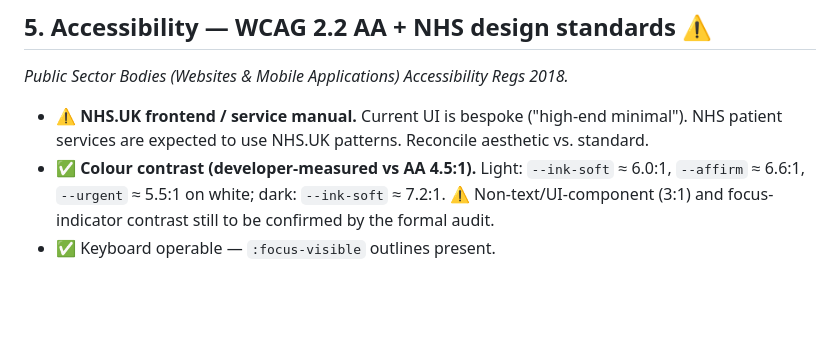
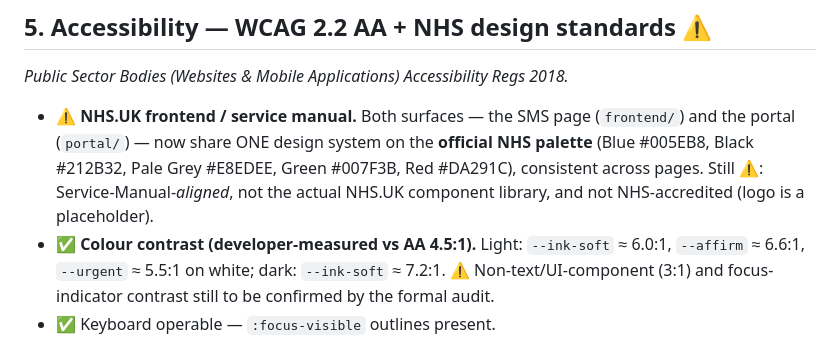
Before and after one commit to 77Mediaofficial/NHS-APP, a Markdown page: COMPLIANCE.md, the part around the change. GitHub-like rendering; blank space fills up the shorter version.

Commit message:
COMPLIANCE S5: update stale 'bespoke UI' line to reflect unified NHS design system
Co-Authored-By: Claude Opus 4.8 <noreply@anthropic.com>

```diff
--- a/COMPLIANCE.md
+++ b/COMPLIANCE.md
@@ -115,8 +115,10 @@ Five-pillar routing (where each pillar is evidenced in this repo):
 ## 5. Accessibility — WCAG 2.2 AA + NHS design standards ⚠️
 *Public Sector Bodies (Websites & Mobile Applications) Accessibility Regs 2018.*
 
-- ⚠️ **NHS.UK frontend / service manual.** Current UI is bespoke ("high-end minimal").
-  NHS patient services are expected to use NHS.UK patterns. Reconcile aesthetic vs. standard.
+- ⚠️ **NHS.UK frontend / service manual.** Both surfaces — the SMS page (`frontend/`) and the portal
+  (`portal/`) — now share ONE design system on the **official NHS palette** (Blue #005EB8, Black #212B32,
+  Pale Grey #E8EDEE, Green #007F3B, Red #DA291C), consistent across pages. Still ⚠️: Service-Manual-*aligned*,
+  not the actual NHS.UK component library, and not NHS-accredited (logo is a placeholder).
 - ✅ **Colour contrast (developer-measured vs AA 4.5:1).** Light: `--ink-soft` ≈ 6.0:1, `--affirm`
   ≈ 6.6:1, `--urgent` ≈ 5.5:1 on white; dark: `--ink-soft` ≈ 7.2:1. ⚠️ Non-text/UI-component (3:1)
   and focus-indicator contrast still to be confirmed by the formal audit.
```
Also changed, not shown: MASTER.md (+4 -2 lines).
